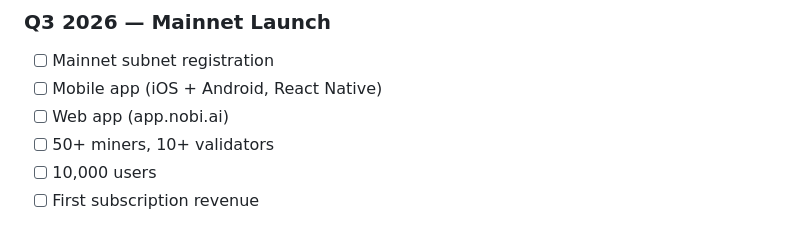
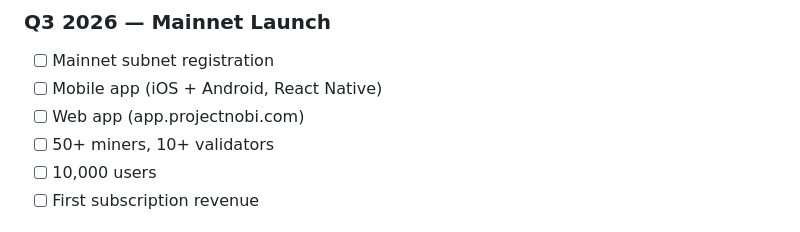
Before and after one commit to ProjectNobi/project-nobi, a Markdown page: docs/BUSINESS_PLAN.md, the part around the change. Drawn GitHub-style.

Commit message:
Fix: app.nobi.ai → app.projectnobi.com (nobi.ai is taken by another AI company)

```diff
--- a/docs/BUSINESS_PLAN.md
+++ b/docs/BUSINESS_PLAN.md
@@ -262,7 +262,7 @@ Validators earn dividends proportional to stake. With Nobi's user-revenue backin
 ### Q3 2026 — Mainnet Launch
 - [ ] Mainnet subnet registration
 - [ ] Mobile app (iOS + Android, React Native)
-- [ ] Web app (app.nobi.ai)
+- [ ] Web app (app.projectnobi.com)
 - [ ] 50+ miners, 10+ validators
 - [ ] 10,000 users
 - [ ] First subscription revenue
```
Also changed, not shown: docs/VISION.md (+1 -1 lines).
